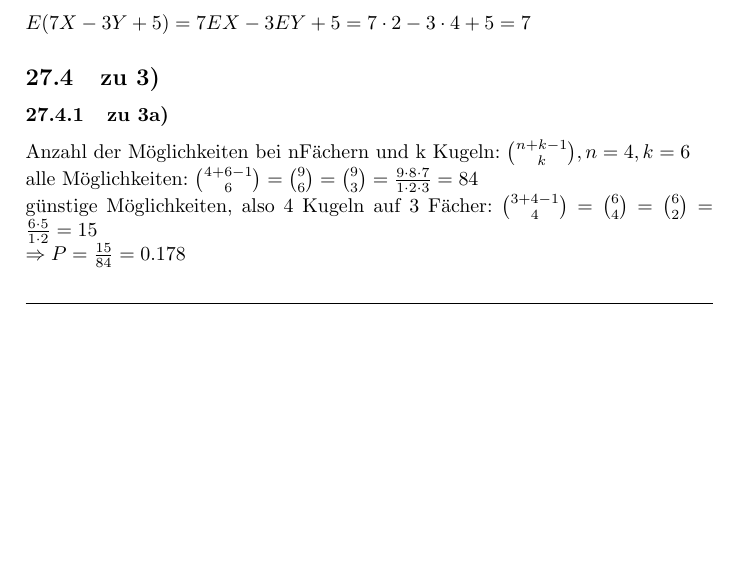
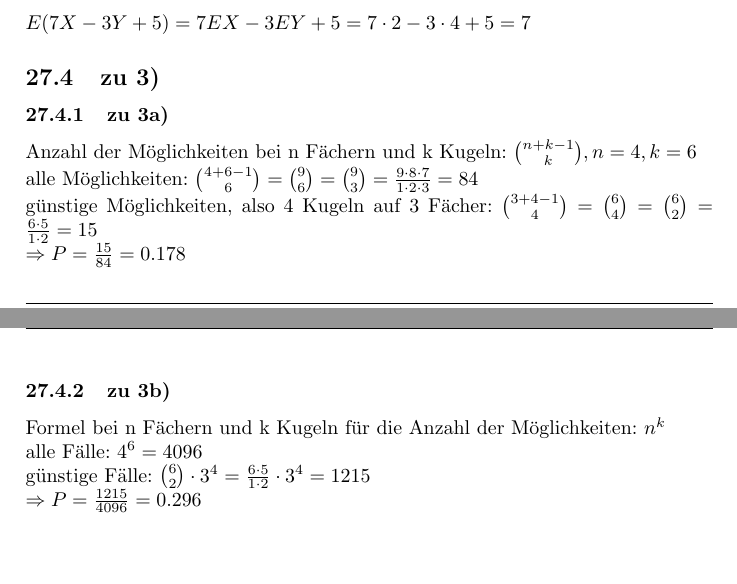
Before and after one commit to 089/Mitschrift.Wahrscheinlichkeitstheorie_und_Statistik.Hoerwick.WS1516, a LaTeX document (Wahrscheinlichkeitstheorie.Hoerwick.WS1516.tex, which reads pruefung_ss2012.tex): part of page 73 of 74 before the commit and two parts of pages 73 and 74 of 75 after it, the two joined at a grey line, cut so that both start at the same text, the shorter picture padded with empty space. Compiled offline with pdfLaTeX.

Commit message:
Update 2016-01-11 SS2012 3b

```diff
--- a/pruefung_ss2012.tex
+++ b/pruefung_ss2012.tex
@@ -53,7 +53,7 @@ $ E(7X - 3Y + 5) = 7 EX - 3 EY + 5 = 7\cdot 2 - 3\cdot 4 + 5 = 7$
 % 2 \includegraphicsdeluxe{UrnenmodellSS20123.jpg}{Urnenmodell}{Urnenmodell}{fig:UrnenmodellSS20123}
 
 \subsubsection{zu 3a)}
-Anzahl der Möglichkeiten bei nFächern und k Kugeln:
+Anzahl der Möglichkeiten bei n Fächern und k Kugeln:
 $ \binom{n+k-1}{k}, n=4, k=6 $
 
 alle Möglichkeiten: $ \binom{4+6-1}{6} = \binom 9 6 = \binom 9 3 = \frac{9\cdot 8\cdot 7}{1\cdot 2\cdot 3} = 84$
@@ -61,3 +61,12 @@ alle Möglichkeiten: $ \binom{4+6-1}{6} = \binom 9 6 = \binom 9 3 = \frac{9\cdot
 günstige Möglichkeiten, also 4 Kugeln auf 3 Fächer: $ \binom{3+4-1}{4} = \binom 6 4 = \binom 6 2 = \frac{6\cdot 5}{1\cdot 2} = 15$
 
 $\Rightarrow P = \frac{15}{84} = 0.178 $
+
+\subsubsection{zu 3b)}
+Formel bei n Fächern und k Kugeln für die Anzahl der Möglichkeiten: $ n^k $
+
+alle Fälle: $4^6 = 4096 $
+
+günstige Fälle: $ \binom 6 2 \cdot 3^4 = \frac{6\cdot 5}{1\cdot 2} \cdot 3^4 = 1215 $
+
+$\Rightarrow P = \frac{1215}{4096} = 0.296$
```
